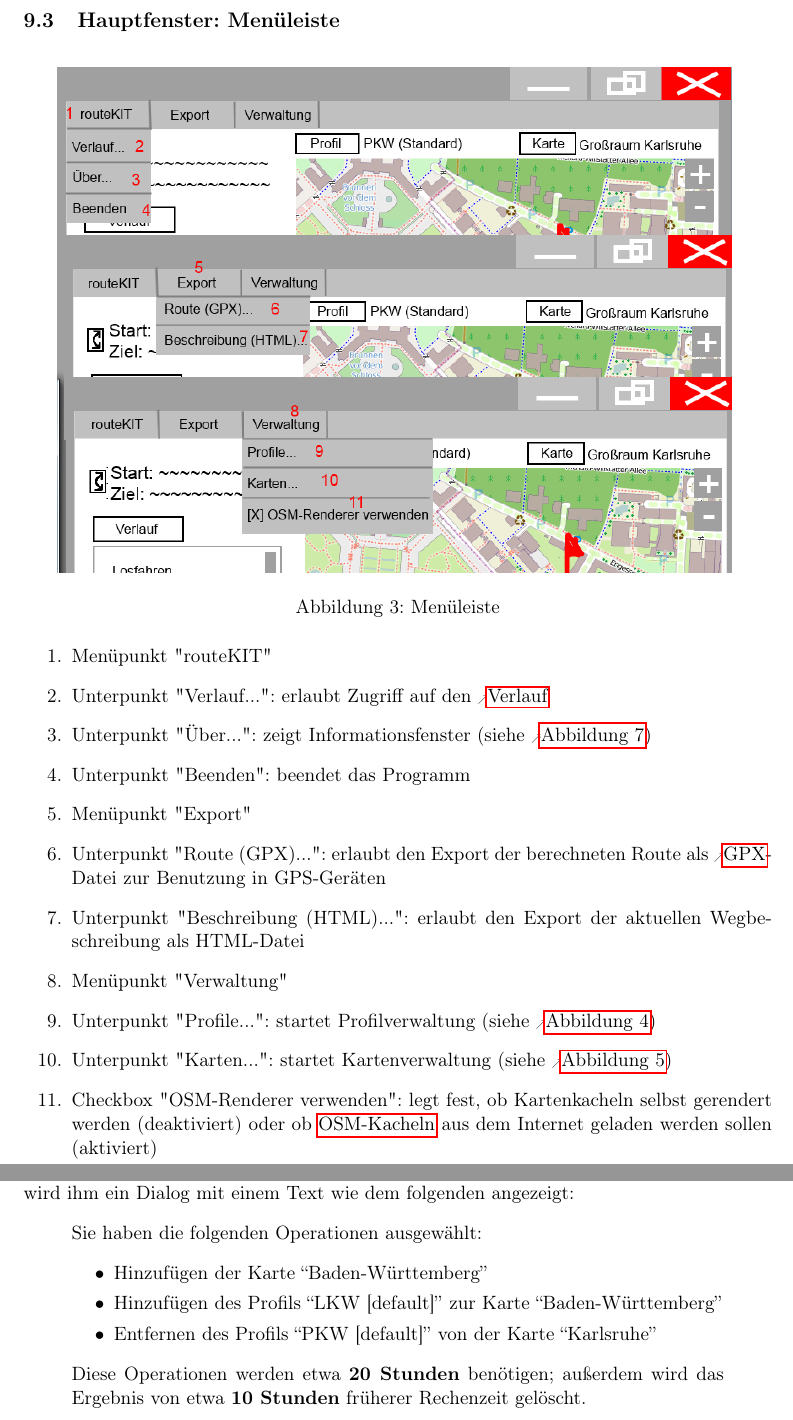
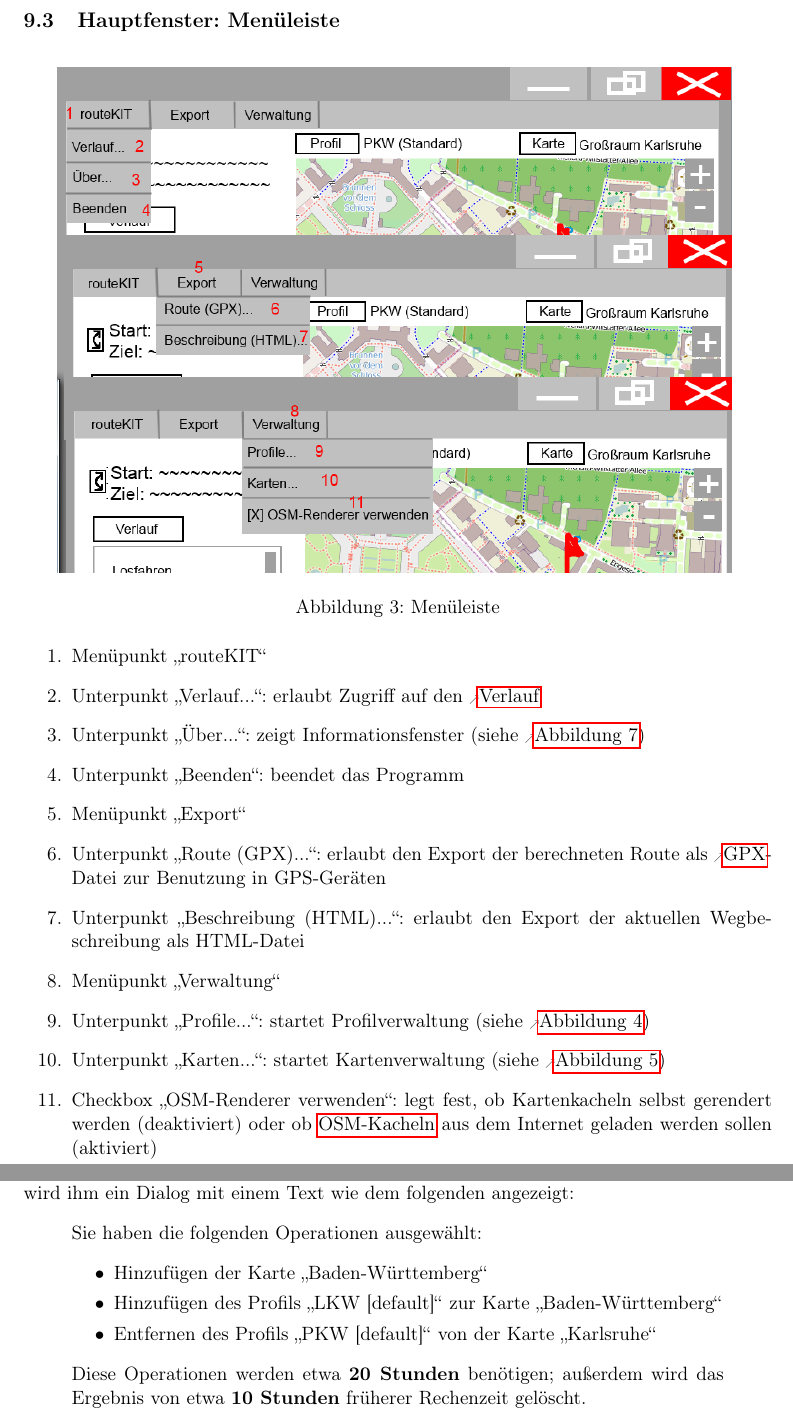
Before and after one commit to routeKIT/routeKIT, a LaTeX document (pflichtenheft/dokument.tex): two parts of pages 14 and 16 of 26, joined at a grey line, cut so that both start at the same text. Compiled offline with pdfLaTeX.

Commit message:
Pflichtenheft: Typographisch korrekte Anführungszeichen
'' -> ‚‘, "" -> „“

Außerdem Inkonsistenz behoben: Dezimalkoordinaten-Glossareintrag
spezifizierte Komma zwischen Längen- und Breitengrad, aber
History-Mockup und Testszenarien hatten keins

```diff
--- a/pflichtenheft/dokument.tex
+++ b/pflichtenheft/dokument.tex
@@ -640,17 +640,17 @@ Achtung! Nur für erfahrene Benutzer! Die Vorberechnung dauert normalerweise ca.
 \label{fig:mockupscreenshotmenu}
 \end{figure}
 \begin{enumerate}
-\item Menüpunkt "routeKIT"
-\item Unterpunkt "Verlauf...": erlaubt Zugriff auf den \gls{verlauf}
-\item Unterpunkt "Über...": zeigt Informationsfenster (siehe \abbildung{mockupabout})
-\item Unterpunkt "Beenden": beendet das Programm
-\item Menüpunkt "Export"
-\item Unterpunkt "Route (GPX)...": erlaubt den Export der berechneten Route als \gls{gpx}-Datei zur Benutzung in GPS-Geräten
-\item Unterpunkt "Beschreibung (HTML)...": erlaubt den Export der aktuellen Wegbeschreibung als HTML-Datei
-\item Menüpunkt "Verwaltung"
-\item Unterpunkt "Profile...": startet Profilverwaltung (siehe \abbildung{mockupprofilverwaltung})
-\item Unterpunkt "Karten...": startet Kartenverwaltung (siehe \abbildung{mockupkartenverwaltung})
-\item Checkbox "OSM-Renderer verwenden": legt fest, ob Kartenkacheln selbst gerendert werden (deaktiviert) oder ob \glspl{osmkachel} aus dem Internet geladen werden sollen (aktiviert)
+\item Menüpunkt „routeKIT“
+\item Unterpunkt „Verlauf...“: erlaubt Zugriff auf den \gls{verlauf}
+\item Unterpunkt „Über...“: zeigt Informationsfenster (siehe \abbildung{mockupabout})
+\item Unterpunkt „Beenden“: beendet das Programm
+\item Menüpunkt „Export“
+\item Unterpunkt „Route (GPX)...“: erlaubt den Export der berechneten Route als \gls{gpx}-Datei zur Benutzung in GPS-Geräten
+\item Unterpunkt „Beschreibung (HTML)...“: erlaubt den Export der aktuellen Wegbeschreibung als HTML-Datei
+\item Menüpunkt „Verwaltung“
+\item Unterpunkt „Profile...“: startet Profilverwaltung (siehe \abbildung{mockupprofilverwaltung})
+\item Unterpunkt „Karten...“: startet Kartenverwaltung (siehe \abbildung{mockupkartenverwaltung})
+\item Checkbox „OSM-Renderer verwenden“: legt fest, ob Kartenkacheln selbst gerendert werden (deaktiviert) oder ob \glspl{osmkachel} aus dem Internet geladen werden sollen (aktiviert)
 \end{enumerate}
 
 \subsection{Dialog: Profilverwaltung}
@@ -710,9 +710,9 @@ In diesem Dialog kann der Benutzer Profil-Karten-Kombinationen verwalten. Er kan
 \begin{quote}
   Sie haben die folgenden Operationen ausgewählt:
   \begin{itemize}
-  \item Hinzufügen der Karte ``Baden-Württemberg''
-  \item Hinzufügen des Profils ``LKW [default]'' zur Karte ``Baden-Württemberg''
-  \item Entfernen des Profils ``PKW [default]'' von der Karte ``Karlsruhe''
+  \item Hinzufügen der Karte „Baden-Württemberg“
+  \item Hinzufügen des Profils „LKW [default]“ zur Karte „Baden-Württemberg“
+  \item Entfernen des Profils „PKW [default]“ von der Karte „Karlsruhe“
   \end{itemize}
   Diese Operationen werden etwa \textbf{20 Stunden} benötigen; außerdem wird das Ergebnis von etwa \textbf{10 Stunden} früherer Rechenzeit gelöscht.
 
```
Also changed, not shown: pflichtenheft/dokument.tex (28 more changed lines).
